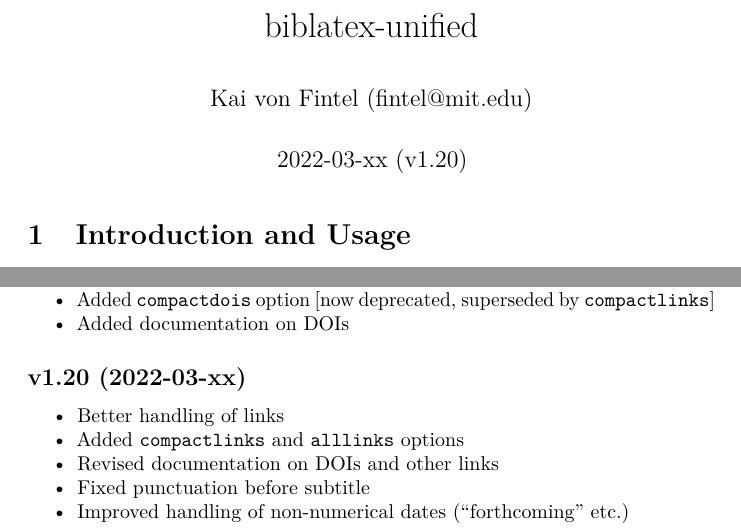
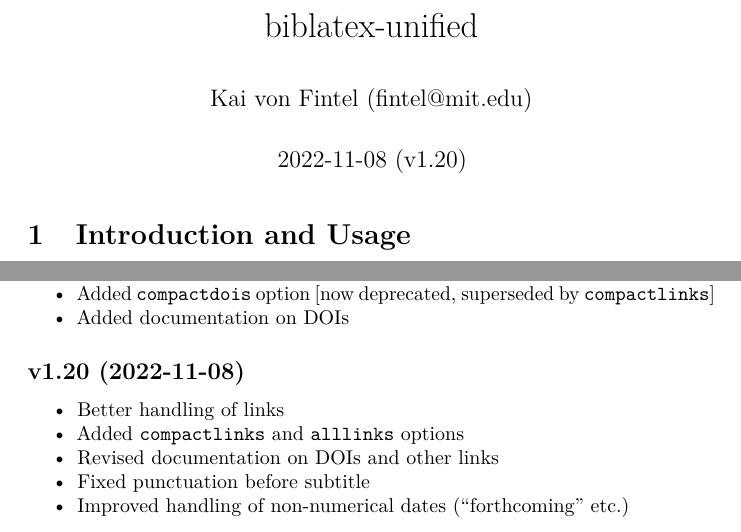
Before and after one commit to semprag/biblatex-sp-unified, a LaTeX document (biblatex-unified.tex): two parts of pages 1 and 12 of 12, joined at a grey line, cut so that both start at the same text. Compiled offline with pdfLaTeX.

Commit message:
Specified release date for v1.20

```diff
--- a/biblatex-unified.tex
+++ b/biblatex-unified.tex
@@ -34,18 +34,6 @@
   \KOMAoptions{parskip=half}}
 \makeatother
 \usepackage{xcolor}
-\IfFileExists{xurl.sty}{\usepackage{xurl}}{} % add URL line breaks if available
-\IfFileExists{bookmark.sty}{\usepackage{bookmark}}{\usepackage{hyperref}}
-\hypersetup{
-  pdftitle={biblatex-unified},
-  pdfauthor={Kai von Fintel (fintel@mit.edu)},
-  colorlinks=true,
-  linkcolor={Maroon},
-  filecolor={Maroon},
-  citecolor={Blue},
-  urlcolor={Blue},
-  pdfcreator={LaTeX via pandoc}}
-\urlstyle{same} % disable monospaced font for URLs
 \usepackage{color}
 \usepackage{fancyvrb}
 \newcommand{\VerbBar}{|}
@@ -93,10 +81,22 @@
 \ifLuaTeX
   \usepackage{selnolig}  % disable illegal ligatures
 \fi
+\IfFileExists{bookmark.sty}{\usepackage{bookmark}}{\usepackage{hyperref}}
+\IfFileExists{xurl.sty}{\usepackage{xurl}}{} % add URL line breaks if available
+\urlstyle{same} % disable monospaced font for URLs
+\hypersetup{
+  pdftitle={biblatex-unified},
+  pdfauthor={Kai von Fintel (fintel@mit.edu)},
+  colorlinks=true,
+  linkcolor={Maroon},
+  filecolor={Maroon},
+  citecolor={Blue},
+  urlcolor={Blue},
+  pdfcreator={LaTeX via pandoc}}
 
 \title{biblatex-unified}
 \author{Kai von Fintel (fintel@mit.edu)}
-\date{2022-03-xx (v1.20)}
+\date{2022-11-08 (v1.20)}
 
 \begin{document}
 \maketitle
@@ -875,9 +875,9 @@
   Added documentation on DOIs
 \end{itemize}
 
-\hypertarget{v1.20-2022-03-xx}{%
-\subsection*{v1.20 (2022-03-xx)}\label{v1.20-2022-03-xx}}
-\addcontentsline{toc}{subsection}{v1.20 (2022-03-xx)}
+\hypertarget{v1.20-2022-11-08}{%
+\subsection*{v1.20 (2022-11-08)}\label{v1.20-2022-11-08}}
+\addcontentsline{toc}{subsection}{v1.20 (2022-11-08)}
 
 \begin{itemize}
 \tightlist
```
Also changed, not shown: biblatex-unified.md (+2 -2 lines), unified.bbx (+1 -1 lines), unified.cbx (+1 -1 lines), biblatex-unified.pdf.
